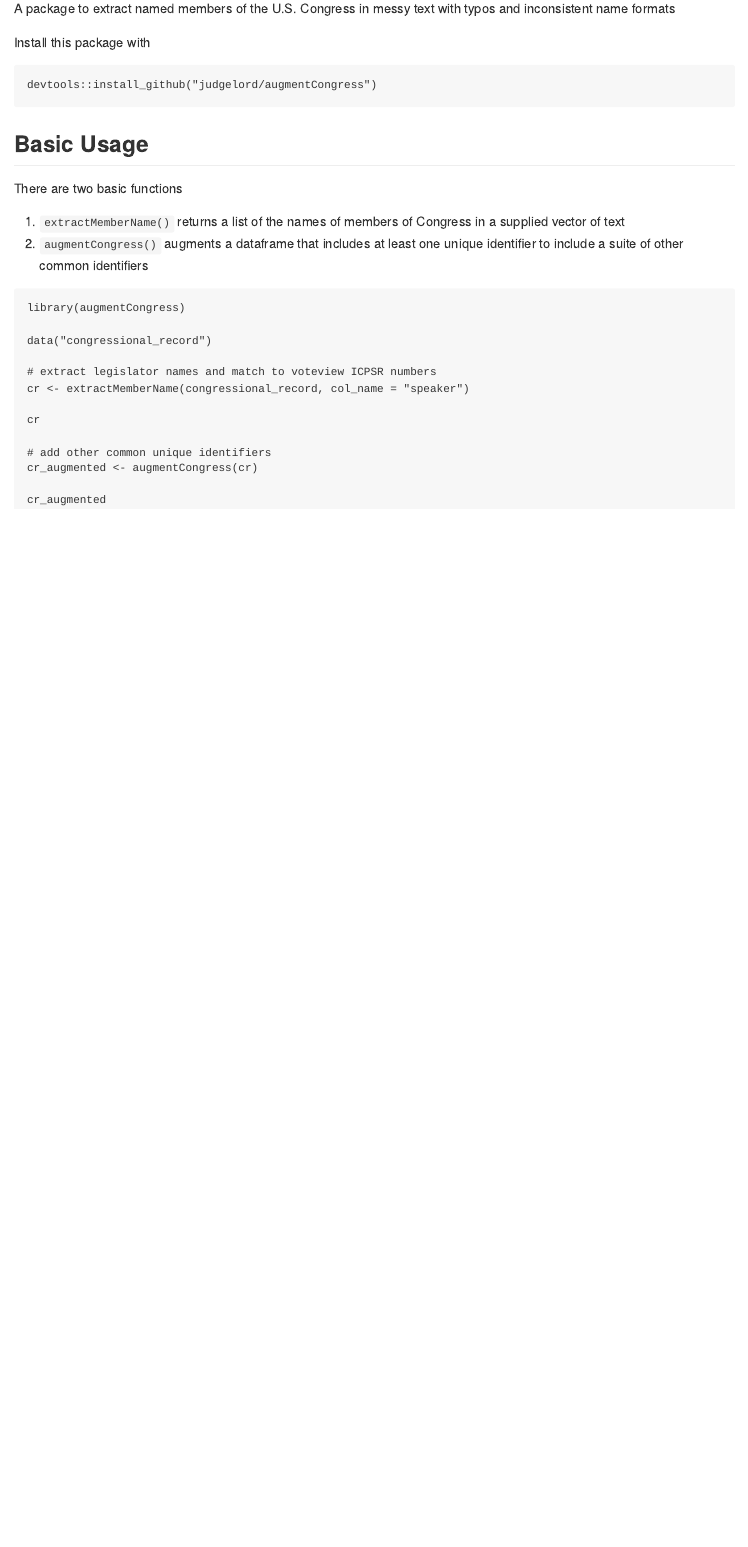
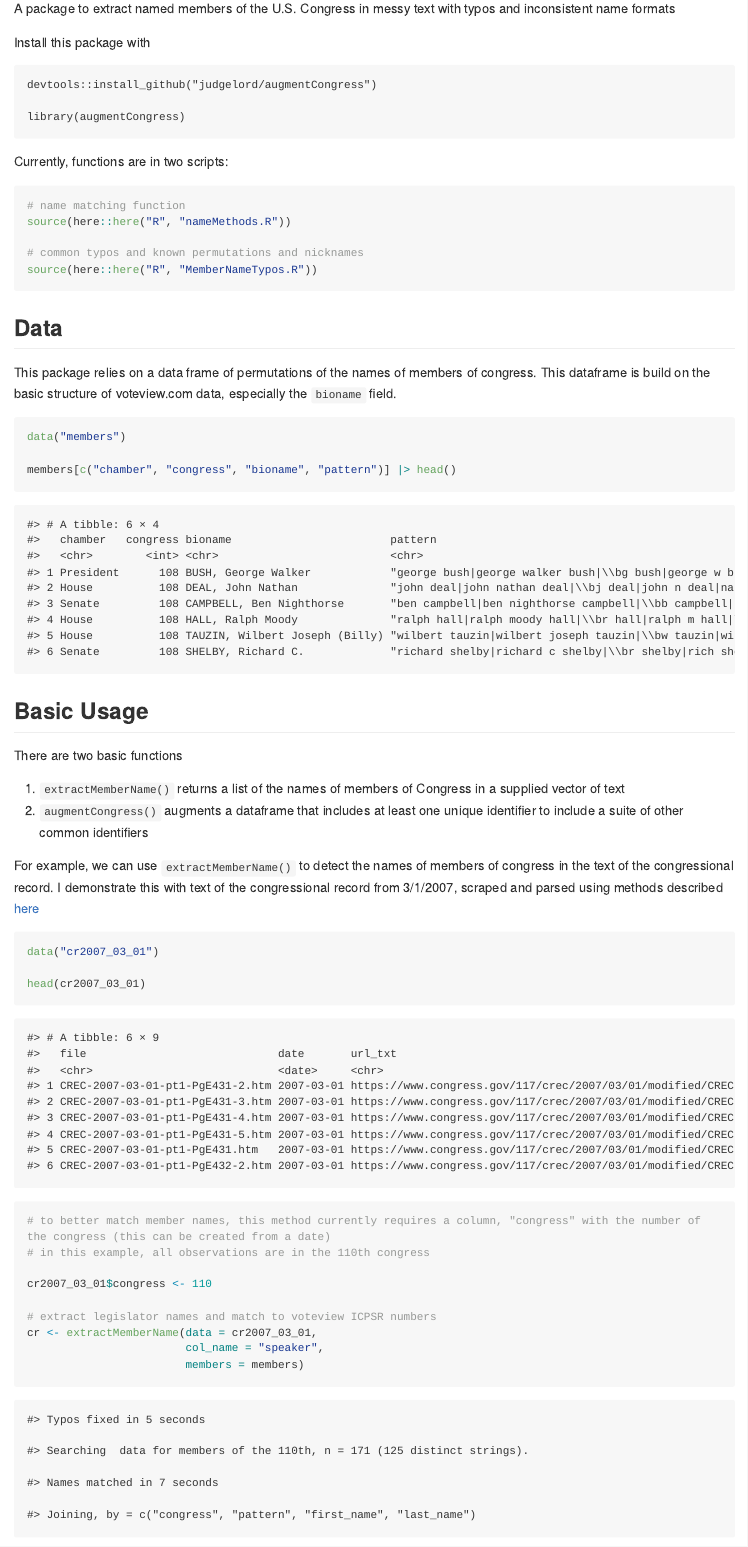
Before and after one commit to judgelord/augmentCongress, an R Markdown document (README.Rmd): the page in a window 1100 px wide, from 110 px down. The pictures show the output file README.md that the author committed with the source, drawn offline in the style of GitHub; long lines of code are wrapped.

Commit message:
add example data and update readme from Rmd

````diff
--- a/R/nameMethods.R
+++ b/R/nameMethods.R
@@ -597,14 +597,14 @@ extractNamesPerCongress <- function(congress_i, data, members = members){
                   !is.na(ERROR),
                 nonobs,
                 string) ) %>%
-              # group_by(LetterID) %>%
-              # mutate(LetterID = ifelse(string == "but probably non-observations",
-              #                          LetterID == paste(top_n(1, LetterID), "-", top_n(1, desc(LetterID)) ),
-              #                          LetterID) ) %>%
+              # group_by(data_id) %>%
+              # mutate(data_id = ifelse(string == "but probably non-observations",
+              #                          data_id == paste(top_n(1, data_id), "-", top_n(1, desc(data_id)) ),
+              #                          data_id) ) %>%
               # ungroup() %>%
               group_by(string) %>%
               mutate(DATE = paste0(unique(DATE), collapse = ", "),
-                     row = paste0(unique(LetterID), collapse = ";") %>% str_trunc(4+(10*7)+3) ) %>% # "row [first 10 row numbers]..."
+                     row = paste0(unique(data_id), collapse = ";") %>% str_trunc(4+(10*7)+3) ) %>% # "row [first 10 row numbers]..."
               count(DATE, row, string, wt = NULL) %>%
               arrange(row) %>%
               arrange(-n) %>%
@@ -691,19 +691,19 @@ extractMemberName <- function(data,
   t <- Sys.time()
 
   # Add Letter ID if missing
-  if(!"LetterID" %in% names(data)){data$LetterID <- 1:nrow(data)}
+  if(!"data_id" %in% names(data)){data$data_id <- 1:nrow(data)}
 
-  data$LetterID %<>%
+  data$data_id %<>%
     str_squish() %>%
     as.numeric()
 
   data$ID <- 1:nrow(data)
 
   data %<>%
-    mutate(LetterID = coalesce(LetterID, ID) %>% # replace missing with row number
+    mutate(data_id = coalesce(data_id, ID) %>% # replace missing with row number
              as.numeric() + 1) # add one to make letter id the same as sheet id
 
-  data$LetterID %<>%
+  data$data_id %<>%
     formatC(width=6, flag="0", format = "fg")
 
   # Make missing congress explicit 0 so that it will not be dropped
@@ -783,7 +783,7 @@ extractMemberName <- function(data,
 
     data$icpsr %<>% as.numeric()
 
-    data %<>% select(LetterID, ID, congress, string, pattern, chamber, everything())
+    data %<>% select(data_row_id = data_id, match_id = ID, icpsr, bioname, string, pattern, chamber, congress, everything())
 
     return(data)
 }
--- a/README.Rmd
+++ b/README.Rmd
@@ -7,17 +31,47 @@ devtools::install_github("judgelord/augmentCongress")
+library(augmentCongress)
+```
+
+Currently, functions are in two scripts:
+```{r, message=FALSE}
+# name matching function
+source(here::here("R", "nameMethods.R"))
+
+# common typos and known permutations and nicknames
+source(here::here("R", "MemberNameTypos.R"))
+```
+
+## Data
+
+This package relies on a data frame of permutations of the names of members of congress. This dataframe is build on the basic structure of voteview.com data, especially the `bioname` field.
+
+```{r}
+data("members")
+
+members[c("chamber", "congress", "bioname", "pattern")] |> head()
 ```
 
 ## Basic Usage
 
 There are two basic functions
+
 1. `extractMemberName()` returns a list of the names of members of Congress in a supplied vector of text
 2. `augmentCongress()` augments a dataframe that includes at least one unique identifier to include a suite of other common identifiers
 
+For example, we can use `extractMemberName()` to detect the names of members of congress in the text of the congressional record. I demonstrate this with text of the congressional record from 3/1/2007, scraped and parsed using methods described [here](https://github.com/judgelord/cr)
+
 ```{r}
-library(augmentCongress)
+data("cr2007_03_01")
 
-data("congressional_record")
+head(cr2007_03_01)
+
+# to better match member names, this method currently requires a column, "congress" with the number of the congress (this can be created from a date)
+# in this example, all observations are in the 110th congress
+
+cr2007_03_01$congress <- 110
 
 # extract legislator names and match to voteview ICPSR numbers
-cr <- extractMemberName(congressional_record, col_name = "speaker")
+cr <- extractMemberName(data = cr2007_03_01,
+                        col_name = "speaker",
+                        members = members)
 
-cr
+head(cr)
@@ -28,2 +92 @@ cr_augmented <- augmentCongress(cr)
-cr_augmented
 ```
````
Also changed, not shown: README.md, data/cr2007_03_01.rda (added), data/members.rda (added), README.Rmd (36 more changed lines).
